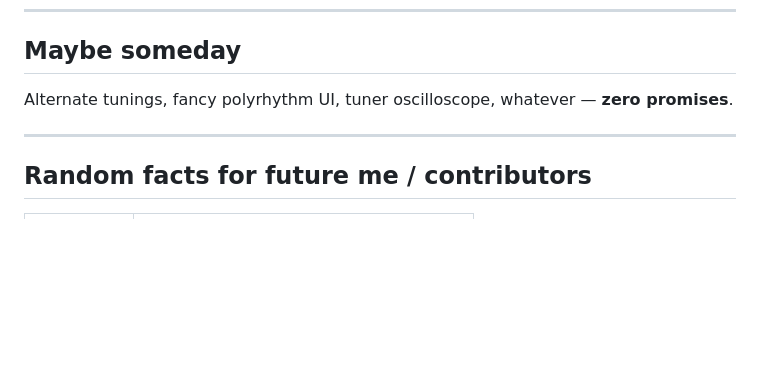
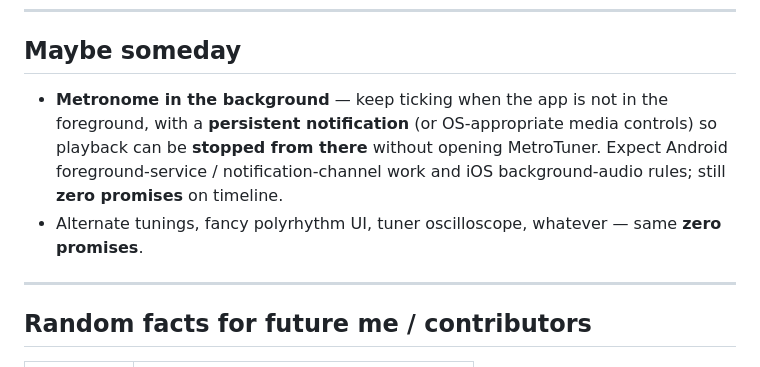
Before and after one commit to wasaphras/MetroTuner, a Markdown page: plan.md, the part around the change. Drawn GitHub-style; blank space fills up the shorter version.

Commit message:
docs: note metronome background play and stop-from-notification in plan
Made-with: Cursor

```diff
--- a/plan.md
+++ b/plan.md
@@ -78,7 +78,8 @@ Deep dive on audio: [docs/architecture.md](docs/architecture.md).
 
 ## Maybe someday
 
-Alternate tunings, fancy polyrhythm UI, tuner oscilloscope, whatever — **zero promises**.
+- **Metronome in the background** — keep ticking when the app is not in the foreground, with a **persistent notification** (or OS-appropriate media controls) so playback can be **stopped from there** without opening MetroTuner. Expect Android foreground-service / notification-channel work and iOS background-audio rules; still **zero promises** on timeline.
+- Alternate tunings, fancy polyrhythm UI, tuner oscilloscope, whatever — same **zero promises**.
 
 ---
 
```
